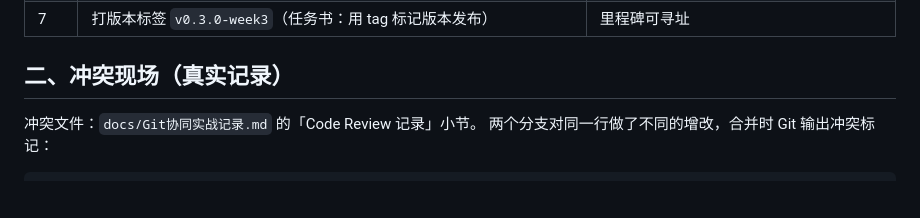
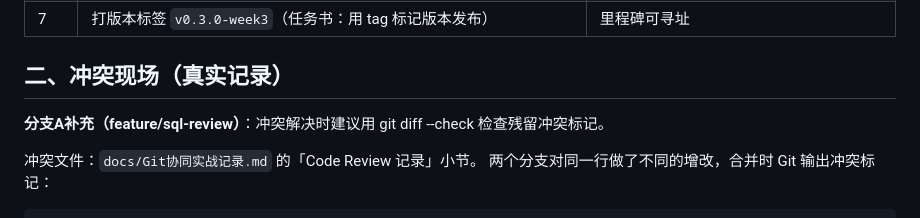
Before and after one commit to renyanqing0429/ydsh-dw, a Markdown page: docs/Git协同实战记录.md, the part around the change. Drawn GitHub-style; blank space fills up the shorter version.

Commit message:
docs(review): 评审A——冲突解决后增加残留标记检查建议

```diff
--- a/docs/Git协同实战记录.md
+++ b/docs/Git协同实战记录.md
@@ -18,6 +18,8 @@
 | 7 | 打版本标签 `v0.3.0-week3`（任务书：用 tag 标记版本发布） | 里程碑可寻址 |
 
 ## 二、冲突现场（真实记录）
+
+**分支A补充（feature/sql-review）**：冲突解决时建议用 git diff --check 检查残留冲突标记。
 
 冲突文件：`docs/Git协同实战记录.md` 的「Code Review 记录」小节。
 两个分支对同一行做了不同的增改，合并时 Git 输出冲突标记：
```
